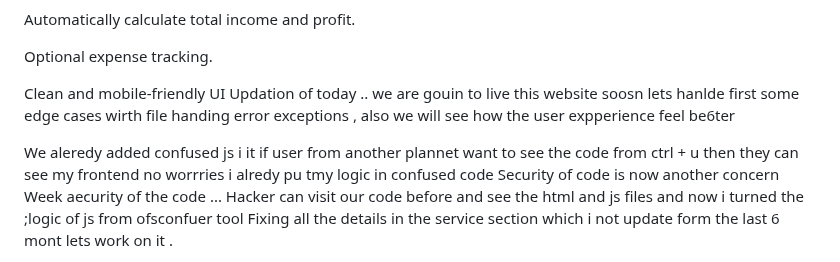
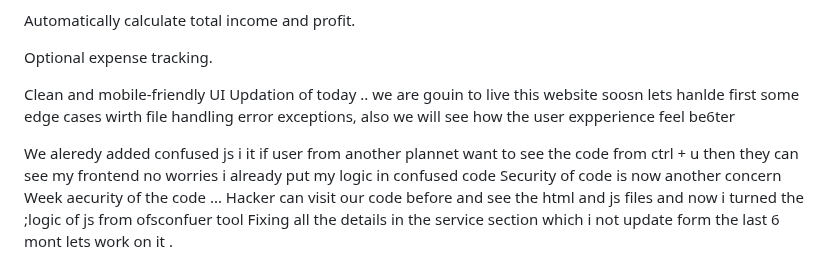
Before and after one commit to Lovekus969/5-River-Barber, a Markdown page: readme.md, the part around the change. GitHub-like rendering.

```diff
--- a/readme.md
+++ b/readme.md
@@ -10,9 +10,9 @@ Automatically calculate total income and profit.
 Optional expense tracking.
 
 Clean and mobile-friendly UI
-Updation of today .. we are gouin to live this website soosn lets hanlde first some edge cases wirth file handing error exceptions , also we will see how the user expperience feel be6ter
+Updation of today .. we are gouin to live this website soosn lets hanlde first some edge cases wirth file handling error exceptions, also we will see how the user expperience feel be6ter
 
-We aleredy added confused js i it if user from another plannet want to see the code from ctrl + u then they can see my frontend no worrries i alredy pu tmy logic in confused code
+We aleredy added confused js i it if user from another plannet want to see the code from ctrl + u then they can see my frontend no worries i already put my logic in confused code
 Security of code is now another concern
 Week aecurity of the code ... Hacker can visit our code before and see the html and js files and now i turned the ;logic of js from ofsconfuer tool Fixing all the details in the service section which i not update form the last 6 mont lets work on it .
 
```
